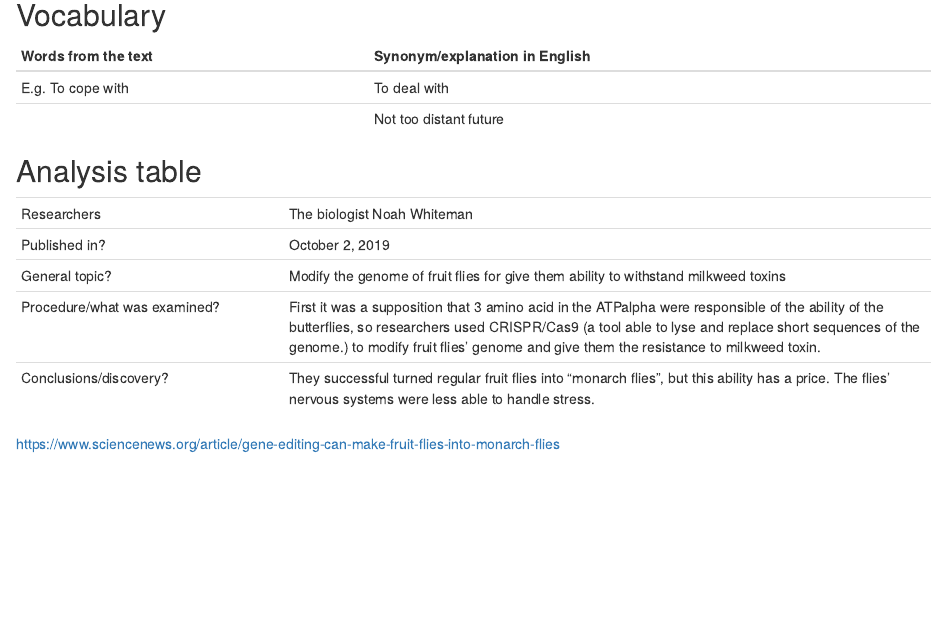
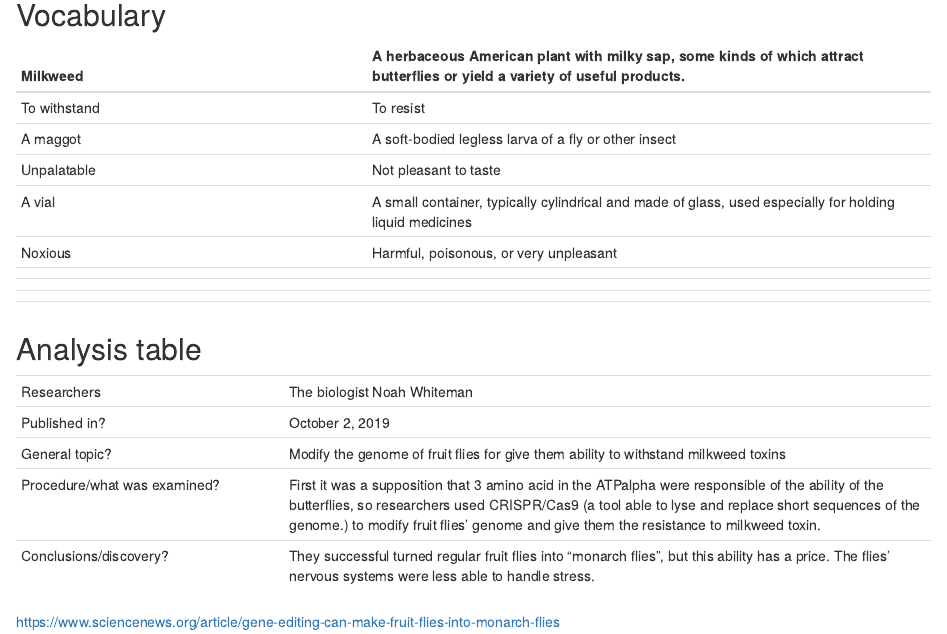
Before and after one commit to qcapiteyn/quentin-capiteyn-blog, an R Markdown document (_posts/2019-09-18-article-1/article-1.Rmd): the page in a window 1100 px wide, from 220 px down. Rendered offline with R 4.5, knitr and Pandoc, with nearby package versions; drawn as R Markdown's standard HTML page in place of the format the file asks for.

Commit message:
Fin 1er article

```diff
--- a/_posts/2019-09-18-article-1/article-1.Rmd
+++ b/_posts/2019-09-18-article-1/article-1.Rmd
@@ -6,7 +6,6 @@ date: 09-18-2019
 categories:
-  - elephant
-  - track
-preview: image/where-s-my-elephant.jpg
+  - CRISPR/Cas9
+preview: https://mappingignorance.org/fx/media/2019/10/1001219_ti_fruitflymonarch_feat-1030x574.jpg
 output:
   distill::distill_article:
     self_contained: false
@@ -24,10 +23,17 @@ image: ![](https://mappingignorance.org/fx/media/2019/10/1001219_ti_fruitflymona
 
 ## Vocabulary
 
-| Words from the text | Synonym/explanation in English |
+| Milkweed | A herbaceous American plant with milky sap, some kinds of which attract butterflies or yield a variety of useful products. |
 | ------------------- | ------------------------------ |
-| E.g. To cope with   | To deal with                   |
-|                     | Not too distant future         |
+| To withstand   | To resist                   |
+|         A maggot            |  A soft-bodied legless larva of a fly or other insect        |
+|       Unpalatable              |    Not pleasant to taste      |
+|         A vial            |     A small container, typically cylindrical and made of glass, used especially for holding liquid medicines    |
+| Noxious | Harmful, poisonous, or very unpleasant |
+|  |  |
+|  |  |
+|                     |          |
+|                     |          |
 
 ## Analysis table
 
```
Also changed, not shown: _posts/2019-09-18-article-1/article-1.html, docs/posts/posts.json, _posts/2019-09-18-article-1/article-1.Rmd (2 more changed lines), 3 other files.
